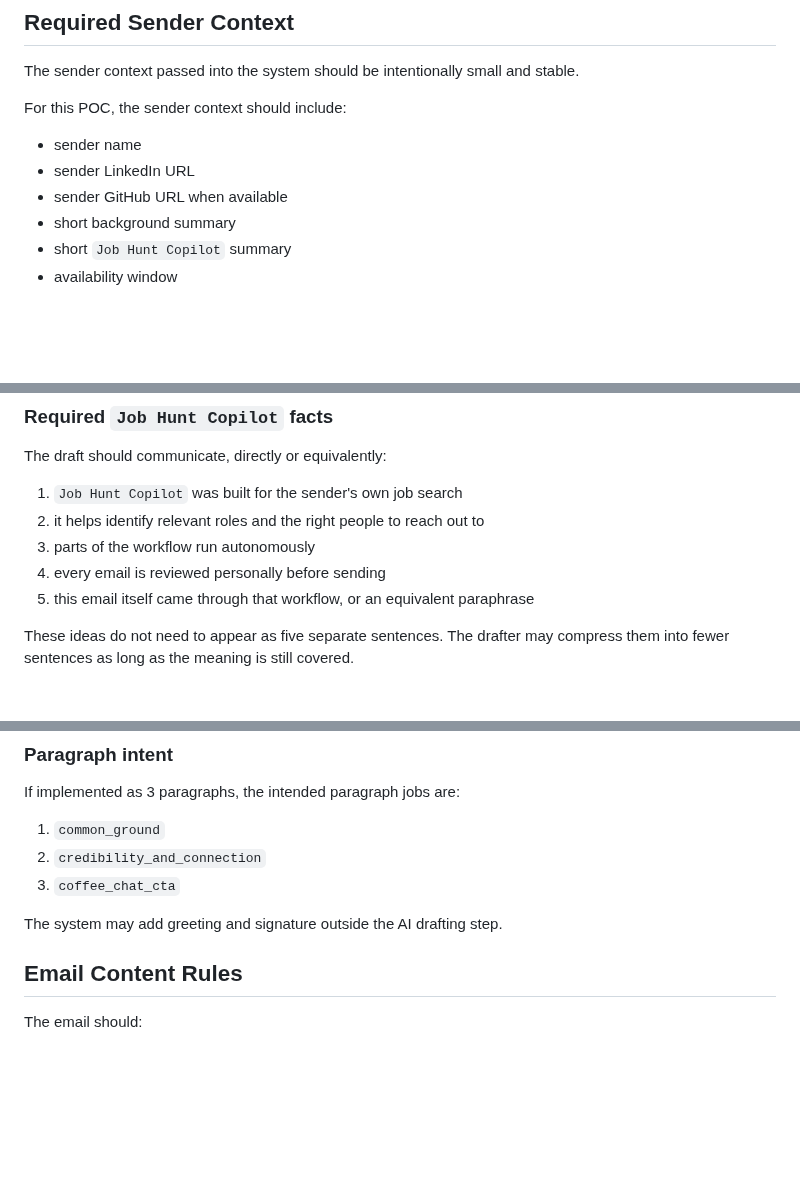
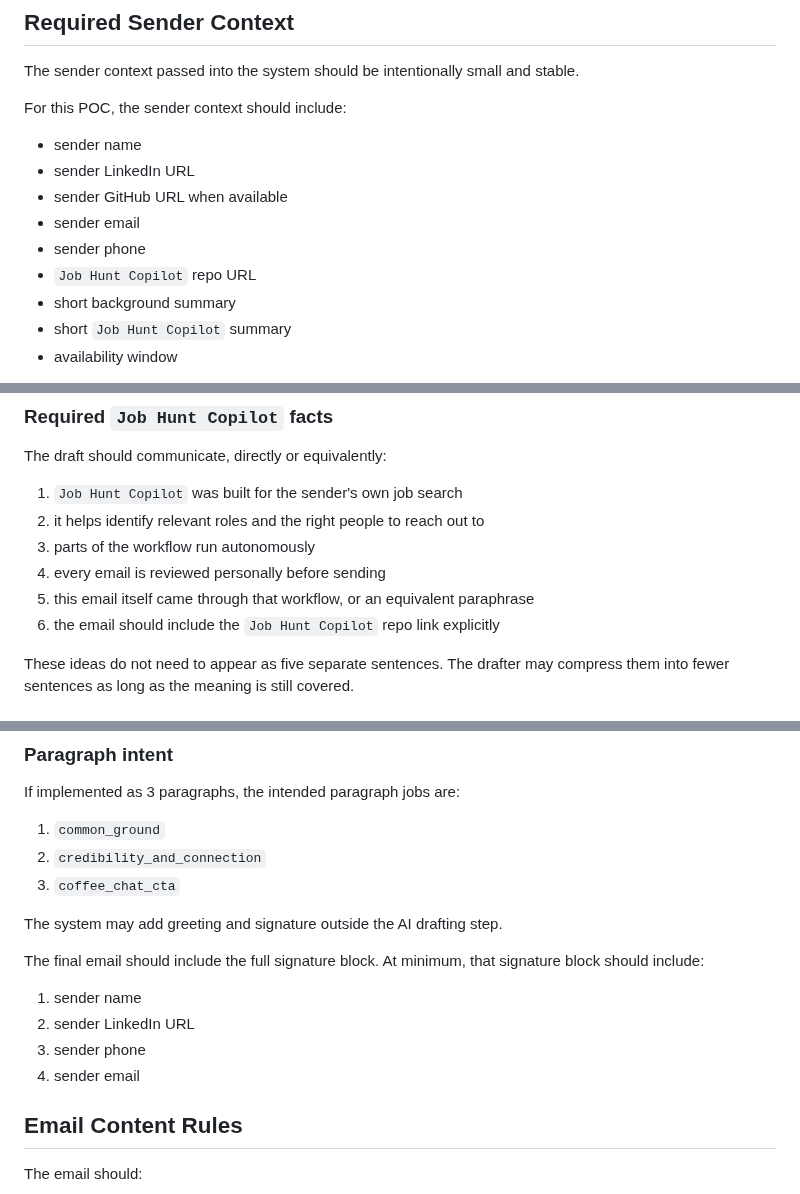
Before and after one commit to sontiachyut/job-hunt-copilot-v4, a Markdown page: docs/github-personalized-outreach-poc-spec.md, 3 parts joined by grey strips. Rendered like a GitHub page; blank space fills up the shorter version.

Commit message:
Require full signature and project links in outreach spec

```diff
--- a/docs/github-personalized-outreach-poc-spec.md
+++ b/docs/github-personalized-outreach-poc-spec.md
@@ -120,6 +120,9 @@ For this POC, the sender context should include:
 - sender name
 - sender LinkedIn URL
 - sender GitHub URL when available
+- sender email
+- sender phone
+- `Job Hunt Copilot` repo URL
 - short background summary
 - short `Job Hunt Copilot` summary
 - availability window
@@ -322,6 +325,7 @@ The draft should communicate, directly or equivalently:
 3. parts of the workflow run autonomously
 4. every email is reviewed personally before sending
 5. this email itself came through that workflow, or an equivalent paraphrase
+6. the email should include the `Job Hunt Copilot` repo link explicitly
 
 These ideas do not need to appear as five separate sentences. The drafter may
 compress them into fewer sentences as long as the meaning is still covered.
@@ -383,6 +387,14 @@ If implemented as 3 paragraphs, the intended paragraph jobs are:
 3. `coffee_chat_cta`
 
 The system may add greeting and signature outside the AI drafting step.
+
+The final email should include the full signature block. At minimum, that
+signature block should include:
+
+1. sender name
+2. sender LinkedIn URL
+3. sender phone
+4. sender email
 
 ## Email Content Rules
 
```
